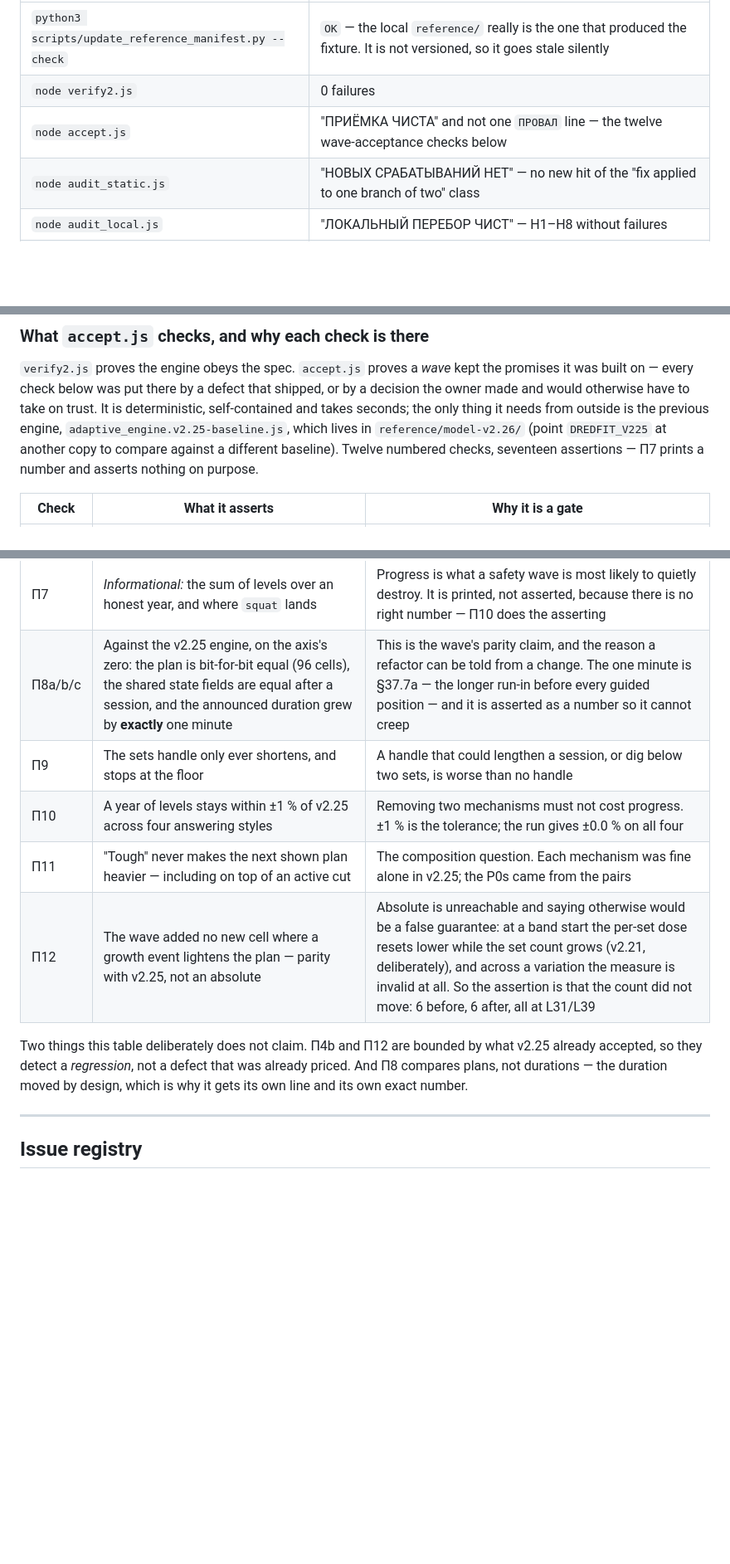
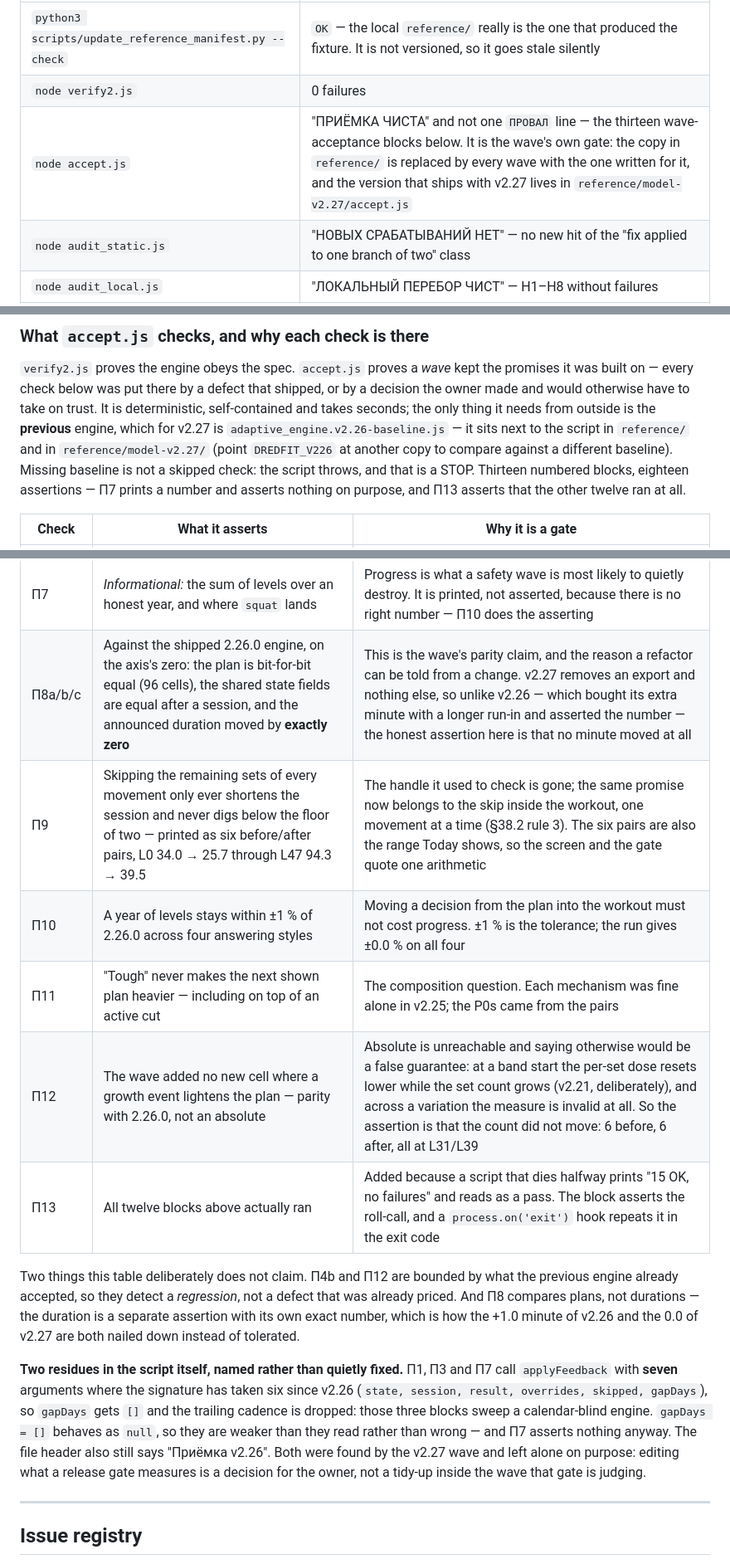
Before and after one commit to dredfort42/dredfit, a Markdown page: TESTPLAN.md, 3 parts joined by grey strips. Shown at 83% size. GitHub-like rendering; blank space fills up the shorter version.

Commit message:
docs(testplan): the acceptance a release runs is the wave's own
`accept.js` is replaced by every wave with the version written for it, and the
section still described the v2.26 one: a v2.25 baseline in `reference/model-v2.26/`,
`DREDFIT_V225`, twelve checks, and a duration that grew by a minute.

What ships now is `reference/model-v2.27/accept.js` against
`adaptive_engine.v2.26-baseline.js` (`DREDFIT_V226`), thirteen blocks and eighteen
assertions. Three rows changed subject rather than wording: П8c asserts the announced
duration moved by EXACTLY ZERO, because this wave removes an export and nothing else;
П9 no longer checks the session handle, which is gone, but the skip that replaced it,
printing the six before/after pairs Today now shows as a range; П13 is the roll-call
that keeps a script dying halfway from reading as fifteen green lines.

Two residues in the script are named rather than fixed: П1, П3 and П7 call
`applyFeedback` with seven arguments where the signature has taken six since v2.26,
so those blocks sweep a calendar-blind engine, and the file header still says v2.26.
Editing what a release gate measures is the owner's decision, not a tidy-up inside
the wave that gate is judging.

```diff
--- a/TESTPLAN.md
+++ b/TESTPLAN.md
@@ -815,7 +815,7 @@ repository, like `reference/` itself.
 |---|---|
 | `python3 scripts/update_reference_manifest.py --check` | `OK` — the local `reference/` really is the one that produced the fixture. It is not versioned, so it goes stale silently |
 | `node verify2.js` | 0 failures |
-| `node accept.js` | "ПРИЁМКА ЧИСТА" and not one `ПРОВАЛ` line — the twelve wave-acceptance checks below |
+| `node accept.js` | "ПРИЁМКА ЧИСТА" and not one `ПРОВАЛ` line — the thirteen wave-acceptance blocks below. It is the wave's own gate: the copy in `reference/` is replaced by every wave with the one written for it, and the version that ships with v2.27 lives in `reference/model-v2.27/accept.js` |
 | `node audit_static.js` | "НОВЫХ СРАБАТЫВАНИЙ НЕТ" — no new hit of the "fix applied to one branch of two" class |
 | `node audit_local.js` | "ЛОКАЛЬНЫЙ ПЕРЕБОР ЧИСТ" — H1–H8 without failures |
 | `node audit_local2.js` | S2–S6 without failures; S1 reports **zero** invariant violations and **one** cell parked at the set floor — the named residue of item 46. A second at-floor cell, or any violation off the floor, is a finding |
@@ -831,10 +831,13 @@ does.
 the promises it was built on — every check below was put there by a defect that
 shipped, or by a decision the owner made and would otherwise have to take on
 trust. It is deterministic, self-contained and takes seconds; the only thing it
-needs from outside is the previous engine, `adaptive_engine.v2.25-baseline.js`,
-which lives in `reference/model-v2.26/` (point `DREDFIT_V225` at another copy to
-compare against a different baseline). Twelve numbered checks, seventeen
-assertions — П7 prints a number and asserts nothing on purpose.
+needs from outside is the **previous** engine, which for v2.27 is
+`adaptive_engine.v2.26-baseline.js` — it sits next to the script in `reference/`
+and in `reference/model-v2.27/` (point `DREDFIT_V226` at another copy to compare
+against a different baseline). Missing baseline is not a skipped check: the
+script throws, and that is a STOP. Thirteen numbered blocks, eighteen assertions
+— П7 prints a number and asserts nothing on purpose, and П13 asserts that the
+other twelve ran at all.
 
 | Check | What it asserts | Why it is a gate |
 |---|---|---|
@@ -847,16 +850,29 @@ assertions — П7 prints a number and asserts nothing on purpose.
 | П5a/b | `generateSession` is deterministic, and state survives a JSON round-trip | The fixture, the port and the whole audit apparatus stand on both. A single field that does not survive `JSON.parse` turns golden into a coin toss |
 | П6 | `descendNoHarder` never returns a position the engine's own `noHarder` predicate rejects | The 20.08 audit found "descent never adds load" checked on two of six paths, while the other four produced transitions the exported predicate refused. This asserts the predicate against itself |
 | П7 | *Informational:* the sum of levels over an honest year, and where `squat` lands | Progress is what a safety wave is most likely to quietly destroy. It is printed, not asserted, because there is no right number — П10 does the asserting |
-| П8a/b/c | Against the v2.25 engine, on the axis's zero: the plan is bit-for-bit equal (96 cells), the shared state fields are equal after a session, and the announced duration grew by **exactly** one minute | This is the wave's parity claim, and the reason a refactor can be told from a change. The one minute is §37.7а — the longer run-in before every guided position — and it is asserted as a number so it cannot creep |
-| П9 | The sets handle only ever shortens, and stops at the floor | A handle that could lengthen a session, or dig below two sets, is worse than no handle |
-| П10 | A year of levels stays within ±1 % of v2.25 across four answering styles | Removing two mechanisms must not cost progress. ±1 % is the tolerance; the run gives ±0.0 % on all four |
+| П8a/b/c | Against the shipped 2.26.0 engine, on the axis's zero: the plan is bit-for-bit equal (96 cells), the shared state fields are equal after a session, and the announced duration moved by **exactly zero** | This is the wave's parity claim, and the reason a refactor can be told from a change. v2.27 removes an export and nothing else, so unlike v2.26 — which bought its extra minute with a longer run-in and asserted the number — the honest assertion here is that no minute moved at all |
+| П9 | Skipping the remaining sets of every movement only ever shortens the session and never digs below the floor of two — printed as six before/after pairs, L0 34.0 → 25.7 through L47 94.3 → 39.5 | The handle it used to check is gone; the same promise now belongs to the skip inside the workout, one movement at a time (§38.2 rule 3). The six pairs are also the range Today shows, so the screen and the gate quote one arithmetic |
+| П10 | A year of levels stays within ±1 % of 2.26.0 across four answering styles | Moving a decision from the plan into the workout must not cost progress. ±1 % is the tolerance; the run gives ±0.0 % on all four |
 | П11 | "Tough" never makes the next shown plan heavier — including on top of an active cut | The composition question. Each mechanism was fine alone in v2.25; the P0s came from the pairs |
-| П12 | The wave added no new cell where a growth event lightens the plan — parity with v2.25, not an absolute | Absolute is unreachable and saying otherwise would be a false guarantee: at a band start the per-set dose resets lower while the set count grows (v2.21, deliberately), and across a variation the measure is invalid at all. So the assertion is that the count did not move: 6 before, 6 after, all at L31/L39 |
+| П12 | The wave added no new cell where a growth event lightens the plan — parity with 2.26.0, not an absolute | Absolute is unreachable and saying otherwise would be a false guarantee: at a band start the per-set dose resets lower while the set count grows (v2.21, deliberately), and across a variation the measure is invalid at all. So the assertion is that the count did not move: 6 before, 6 after, all at L31/L39 |
+| П13 | All twelve blocks above actually ran | Added because a script that dies halfway prints "15 OK, no failures" and reads as a pass. The block asserts the roll-call, and a `process.on('exit')` hook repeats it in the exit code |
 
 Two things this table deliberately does not claim. П4b and П12 are bounded by
-what v2.25 already accepted, so they detect a *regression*, not a defect that was
-already priced. And П8 compares plans, not durations — the duration moved by
-design, which is why it gets its own line and its own exact number.
+what the previous engine already accepted, so they detect a *regression*, not a
+defect that was already priced. And П8 compares plans, not durations — the
+duration is a separate assertion with its own exact number, which is how the
++1.0 minute of v2.26 and the 0.0 of v2.27 are both nailed down instead of
+tolerated.
+
+**Two residues in the script itself, named rather than quietly fixed.** П1, П3
+and П7 call `applyFeedback` with **seven** arguments where the signature has
+taken six since v2.26 (`state, session, result, overrides, skipped, gapDays`),
+so `gapDays` gets `[]` and the trailing cadence is dropped: those three blocks
+sweep a calendar-blind engine. `gapDays = []` behaves as `null`, so they are
+weaker than they read rather than wrong — and П7 asserts nothing anyway. The
+file header also still says "Приёмка v2.26". Both were found by the v2.27 wave
+and left alone on purpose: editing what a release gate measures is a decision
+for the owner, not a tidy-up inside the wave that gate is judging.
 
 ---
 
```
